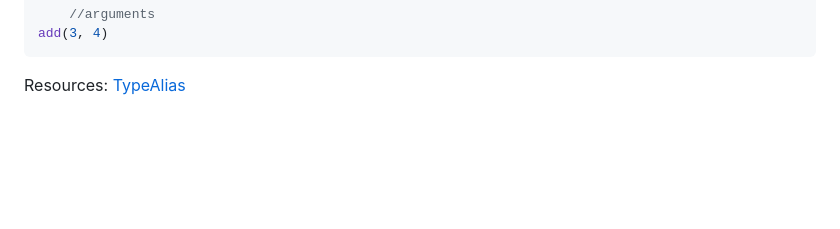
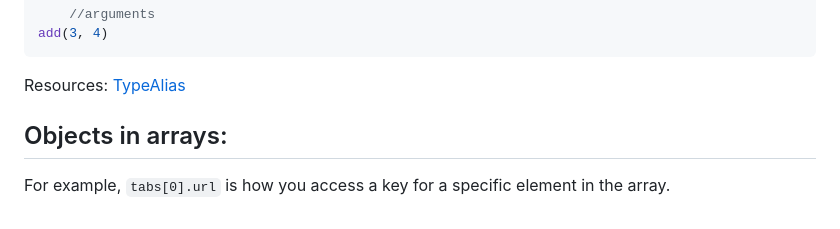
Before and after one commit to kelivreno/lead_tracker, a Markdown page: README.md, the part around the change. Drawn GitHub-style; blank space fills up the shorter version.

Commit message:
Add section on accessing object properties in arrays to README.md

````diff
--- a/README.md
+++ b/README.md
@@ -146,3 +146,7 @@ add(3, 4)
 ```
 
 Resources: [TypeAlias](https://typealias.com/guides/parameters-arguments/)
+
+## Objects in arrays:
+
+For example, `tabs[0].url` is how you access a key for a specific element in the array.
````
